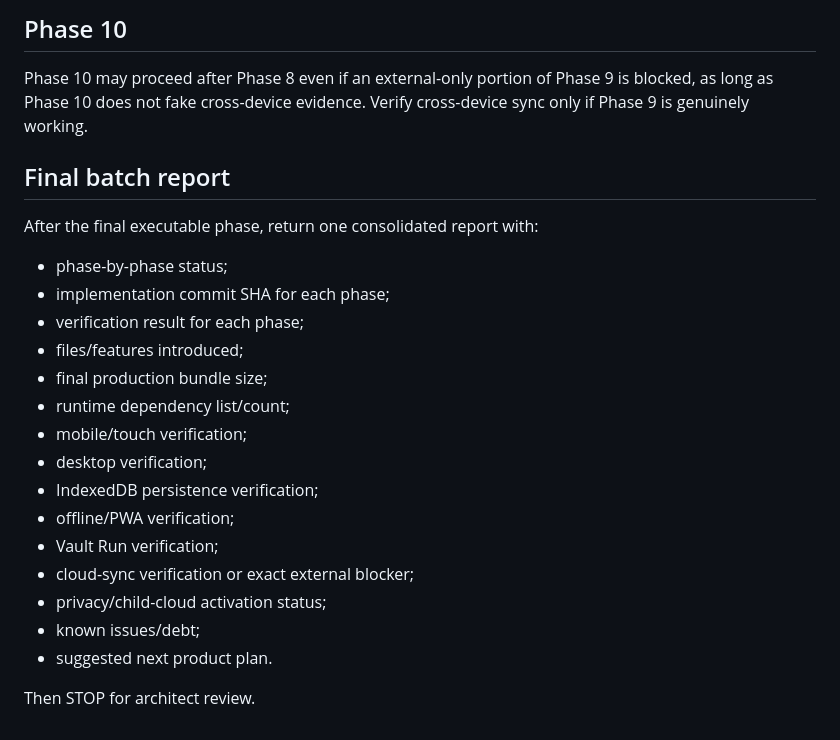
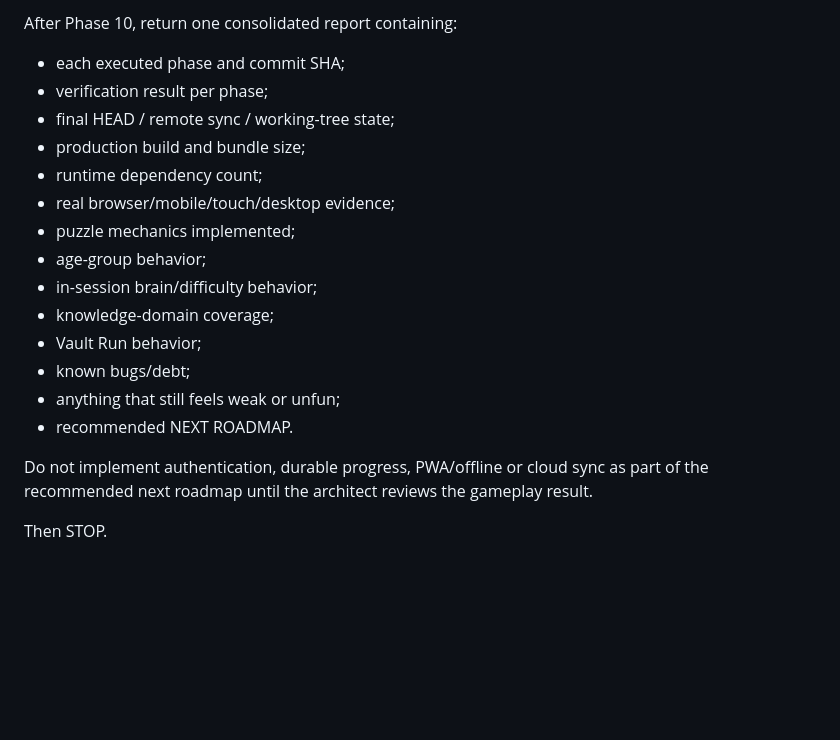
Before and after one commit to sameenhewage/mind-game, a Markdown page: prompts/EXECUTE-CURRENT-ROADMAP.md, the part around one of its changes. GitHub-like rendering; blank space fills up the shorter version.

```diff
--- a/prompts/EXECUTE-CURRENT-ROADMAP.md
+++ b/prompts/EXECUTE-CURRENT-ROADMAP.md
@@ -110,26 +130,20 @@ This does not block adult/eligible-user technical cloud-sync work if it can be s
 
-## Phase 10
+After Phase 10, return one consolidated report containing:
+- each executed phase and commit SHA;
+- verification result per phase;
+- final HEAD / remote sync / working-tree state;
+- production build and bundle size;
+- runtime dependency count;
+- real browser/mobile/touch/desktop evidence;
+- puzzle mechanics implemented;
+- age-group behavior;
+- in-session brain/difficulty behavior;
+- knowledge-domain coverage;
+- Vault Run behavior;
+- known bugs/debt;
+- anything that still feels weak or unfun;
+- recommended NEXT ROADMAP.
 
-Phase 10 may proceed after Phase 8 even if an external-only portion of Phase 9 is blocked, as long as Phase 10 does not fake cross-device evidence. Verify cross-device sync only if Phase 9 is genuinely working.
+Do not implement authentication, durable progress, PWA/offline or cloud sync as part of the recommended next roadmap until the architect reviews the gameplay result.
 
-## Final batch report
-
-After the final executable phase, return one consolidated report with:
-
-- phase-by-phase status;
-- implementation commit SHA for each phase;
-- verification result for each phase;
-- files/features introduced;
-- final production bundle size;
-- runtime dependency list/count;
-- mobile/touch verification;
-- desktop verification;
-- IndexedDB persistence verification;
-- offline/PWA verification;
-- Vault Run verification;
-- cloud-sync verification or exact external blocker;
-- privacy/child-cloud activation status;
-- known issues/debt;
-- suggested next product plan.
-
-Then STOP for architect review.
+Then STOP.
```
Also changed, not shown: other parts of prompts/EXECUTE-CURRENT-ROADMAP.md (+78 -58 lines).
